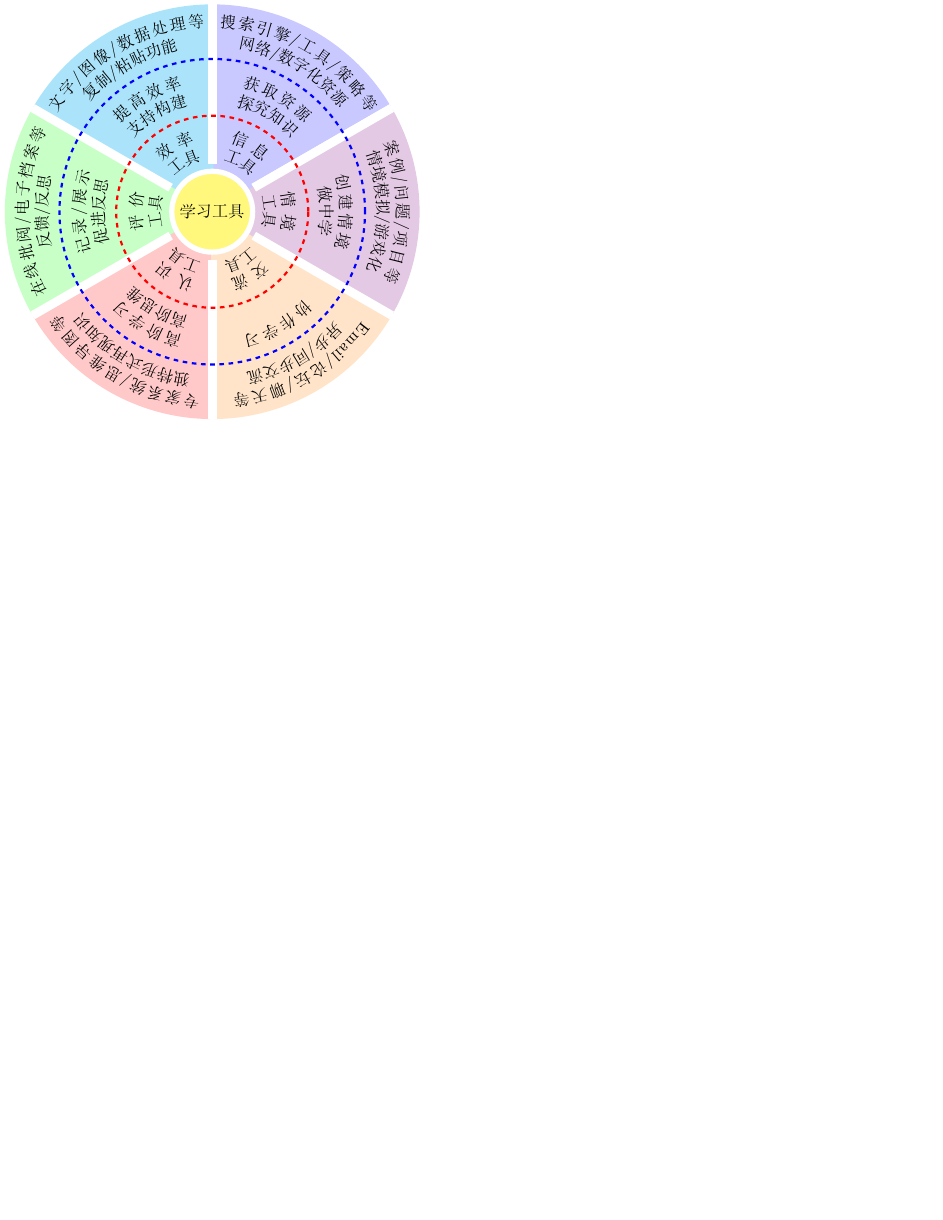
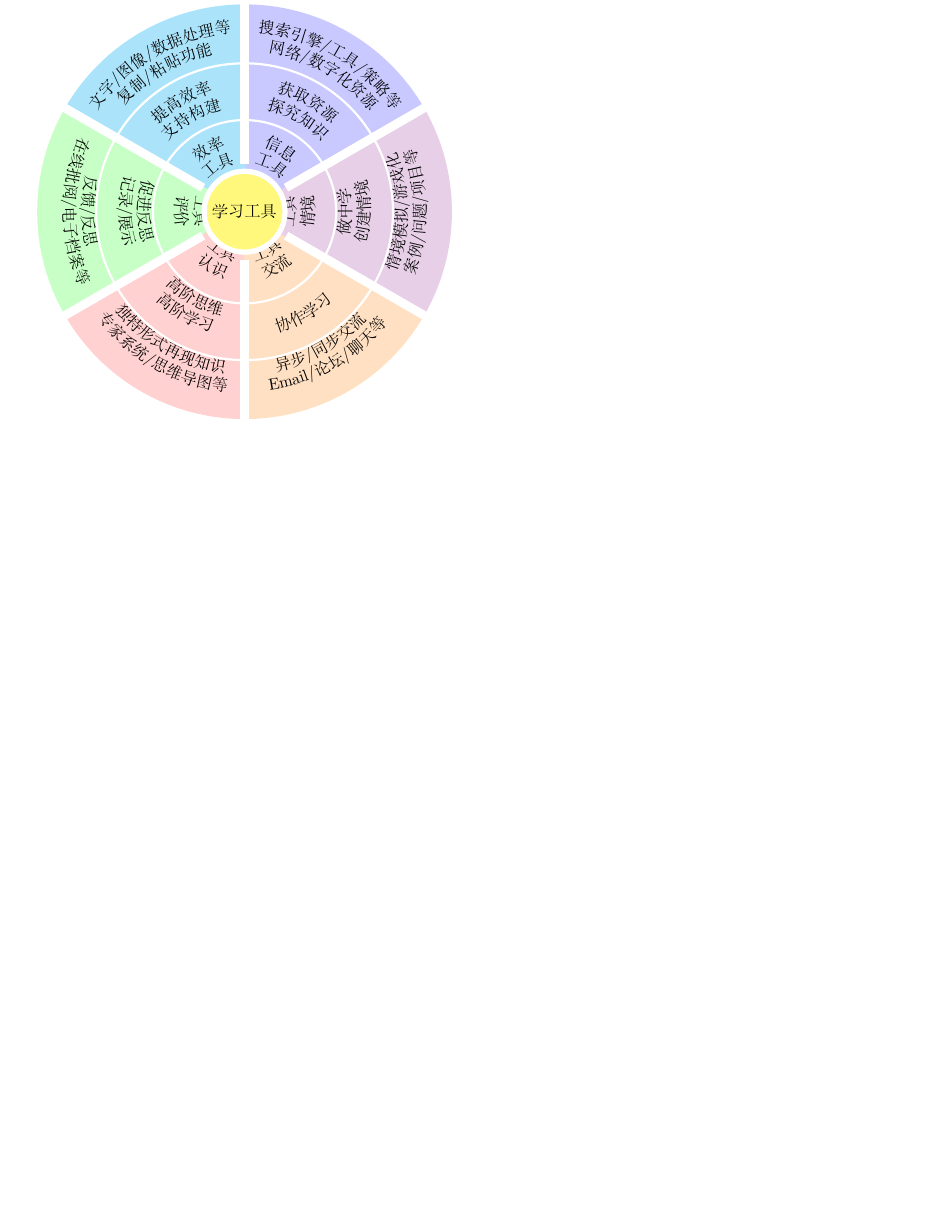
Before and after one commit to registor/TeXFAQMWE, a LaTeX figure (TiKZ/tikz-txt-along-sec-path/main.tex): the whole page, the shorter picture padded with empty space. Compiled offline with XeLaTeX.

Commit message:
修改画扇形文字为双重循环

```diff
--- a/TiKZ/tikz-txt-along-sec-path/main.tex
+++ b/TiKZ/tikz-txt-along-sec-path/main.tex
@@ -1,10 +1,10 @@
 % 使用ctexart文档类（用XeLaTeX编译，直接支持中文）
-\documentclass{standalone}
+\documentclass[multi]{standalone}
 
 %导言区，可以在此引入必要的宏包
 \usepackage{ctex}
 \usepackage{tikz} % Required for drawing custom shapes
-%\usetikzlibrary{arrows,calc,fit,matrix,positioning,shapes,shadows,trees,mindmap,tikzmark,arrows.meta}
+% \usetikzlibrary{arrows,calc,fit,matrix,positioning,shapes,shadows,trees,mindmap,tikzmark,arrows.meta}
 \usetikzlibrary{decorations.text}
 
 \begin{document} %在document环境中撰写文档
@@ -13,65 +13,58 @@
   text=black,
   border/.style={line width=45mm},
   every node/.style={align=center},
-  pin distance=17mm，
+  pin distance=17mm,
+  arc text/.style={%
+      decorate,
+      decoration={%
+        text effects along path,
+        text={#1},
+        text align=center,
+        text along path,
+        text effects/.cd,
+        characters={anchor=mid},
+      }
+    }
   ]
   % 尺寸宏命令
   \def\bgr{2.5cm}
   \def\sepr{3.65cm}
-  \def\etxtr{3.8cm}
-  \def\otxtr{2.5cm}
-  \def\itxtr{1.2cm}
-  \def\txtoff{4.5mm}
 
   % 绘制
-  \foreach \etxto/\etxti/\txto/\txti/\name/\angle/\col [remember=\angle as \last (initially 30)] in
-  { {搜索引擎/工具/策略等}/{网络/数字化资源}/{获取资源}/探究知识/信息/90/blue!21,
-    {文字/图像/数据处理等}/{复制/粘贴功能}/提高效率/支持构建/效率/150/cyan!33,
-    {在线批阅/电子档案等}/{反馈/反思}/{记录/展示}/促进反思/评价/210/green!22,
-    {专家系统/思维导图等}/{独特形式再现知识}/高阶学习/高阶思维/认识/270/red!21,
-    {Email/论坛/聊天等}/{异步/同步交流}/协作学习/{}/交流/330/orange!21,
-    {案例/问题/项目等}/{情境模拟/游戏化}/创建情境/做中学/情境/390/violet!21}
+  \foreach \txtarr/\angle/\col [remember=\angle as \last (initially 30),
+  evaluate=\angle as \m using {\angle < 180 ? \angle : \last },
+  evaluate=\angle as \n using { \angle < 180 ? \last : \angle }
+  ] in
+  { {工具, 信息, 探究知识, 获取资源, 网络/数字化资源, 搜索引擎/工具/策略等}/90/blue!21,
+    {工具, 效率, 支持构建, 提高效率, 复制/粘贴功能, 文字/图像/数据处理等}/150/cyan!33,
+    {工具, 评价, 促进反思, 记录/展示, 反馈/反思, 在线批阅/电子档案等}/210/green!22,
+    {工具, 认识, 高阶思维, 高阶学习, 独特形式再现知识, 专家系统/思维导图等}/270/red!18,
+    {工具, 交流, {}, 协作学习, 异步/同步交流, Email/论坛/聊天等}/330/orange!24,
+    {工具, 情境, 做中学, 创建情境, 情境模拟/游戏化, 案例/问题/项目等}/390/violet!19}
   {
     % 绘制背景
-    \draw[\col, border] (\last:\bgr) arc[start angle=\last, end
-    angle=\angle, radius=\bgr];
+    \draw[\col, border] (\last:\bgr) arc(\last:\angle:\bgr);
     % 不同扇形角间的分割条
     \draw[white, line width=2mm] (\last:1.1cm)--++(\last:\sepr);
 
-    % 绘制工具示例外层文字
-    \path [postaction={decorate, decoration={text
-        align={center},raise={\txtoff},text along path,
-        text={\etxto}}}](\angle:\etxtr) arc[start angle=\angle, end
-    angle=\last, radius=\etxtr];
-
-    % 绘制工具示例内层文字
-    \path [postaction={decorate, decoration={text
-        align={center},raise={0.0mm},text along path,
-        text={\etxti}}}](\angle:\etxtr) arc[start angle=\angle, end
-    angle=\last, radius=\etxtr];
-
-    % 绘制工具内涵外层文字
-    \path [postaction={decorate, decoration={text
-        align={center},raise={\txtoff},text along path,
-        text={\txto}}}](\angle:\otxtr) arc[start angle=\angle, end
-    angle=\last, radius=\otxtr];
-
-    % 绘制工具内涵内层文字
-    \path [postaction={decorate, decoration={text
-        align={center},raise={0.0mm},text along path,
-        text={\txti}}}](\angle:\otxtr) arc[start angle=\angle, end
-    angle=\last, radius=\otxtr];
-
-    % 绘制工具名称文字
-    \path [postaction={decorate, decoration={text
-        align={center},raise={\txtoff},text along path,
-        text={\name}}}](\angle:\itxtr) arc[start angle=\angle, end
-    angle=\last, radius=\itxtr];
-    % 绘制工具两个字
-    \path [postaction={decorate, decoration={text
-        align={center},raise={0.0mm},text along path, text={工具}}}]
-          (\angle:\itxtr) arc[start angle=\angle, end
-    angle=\last, radius=\itxtr];
+    % 带文字装饰的圆弧路径半径
+    \edef\txtr{0.01cm}
+    \foreach \txt [count=\i] in \txtarr
+    {
+      % 根据计数奇偶性确定半径增加步长
+      \pgfmathisodd{\i}
+      \ifnum\pgfmathresult>0
+        \pgfmathsetmacro{\rstep}{0.3mm}
+      \else
+        \pgfmathsetmacro{\rstep}{0.15mm}
+      \fi
+      % 计算文字绘制圆弧半径
+      \pgfmathparse{\txtr+\rstep}
+      \xdef\txtr{\pgfmathresult}
+      % 添加路径，用文字装饰路径
+      %\path[arc text/.expanded=\txt](\angle:\txtr) arc(\angle:\last:\txtr);
+      \path[arc text/.expanded=\txt](\m:\txtr) arc(\m:\n:\txtr);
+    }
   }
   % 最后一个扇形分割条
   \draw[white, line width=2mm] (30:1.1cm)--++(30:\sepr);
@@ -79,12 +72,10 @@
   \node[line width=1.2mm, draw, circle, minimum width=5em, white,
   fill=yellow!51,text=black] (core) {学习工具};
   % 分割圆
-  \draw[red, dashed, line width = 0.5mm] (0,0) circle(2.2cm);
-  \draw[blue, dashed, line width = 0.5mm] (0,0) circle(3.5cm);
+  \draw[white, line width = 0.5mm] (0,0) circle(2.1cm);
+  \draw[white, line width = 0.5mm] (0,0) circle(3.4cm);
 \end{tikzpicture}
 \end{document}
-
-
 
 %%% Local Variables:
 %%% mode: latex
```
Also changed, not shown: TiKZ/tikz-txt-along-sec-path/main-bak-single-foreach.tex (added, +112 -0 lines), TiKZ/tikz-txt-along-sec-path/main.pdf.
